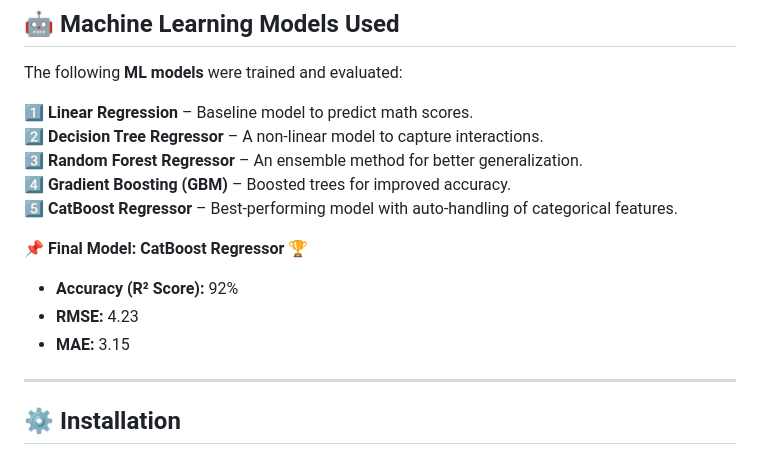
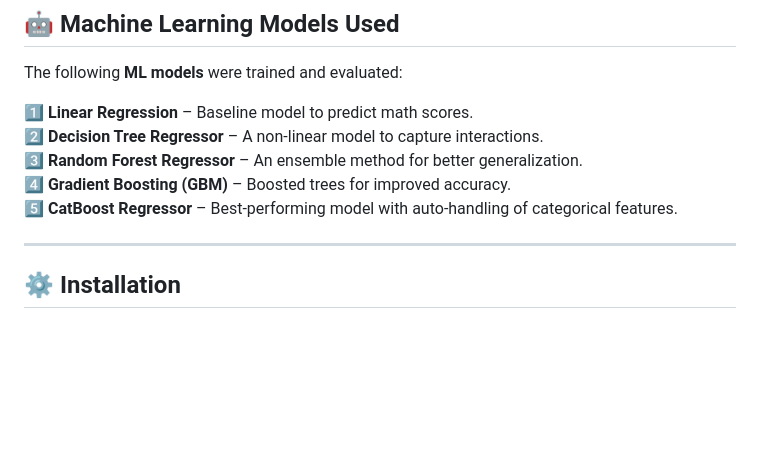
Before and after one commit to sidhu7777/End_to_End_ML_project, a Markdown page: README.md, the part around the change. GitHub-like rendering; blank space fills up the shorter version.

```diff
--- a/README.md
+++ b/README.md
@@ -100,12 +100,6 @@ The following **ML models** were trained and evaluated:
 4️⃣ **Gradient Boosting (GBM)** – Boosted trees for improved accuracy.
 5️⃣ **CatBoost Regressor** – Best-performing model with auto-handling of categorical features.
 
-📌 **Final Model:** **CatBoost Regressor** 🏆
-
-- **Accuracy (R² Score):** 92%
-- **RMSE:** 4.23
-- **MAE:** 3.15
-
 ---
 
 ## ⚙️ Installation
```
